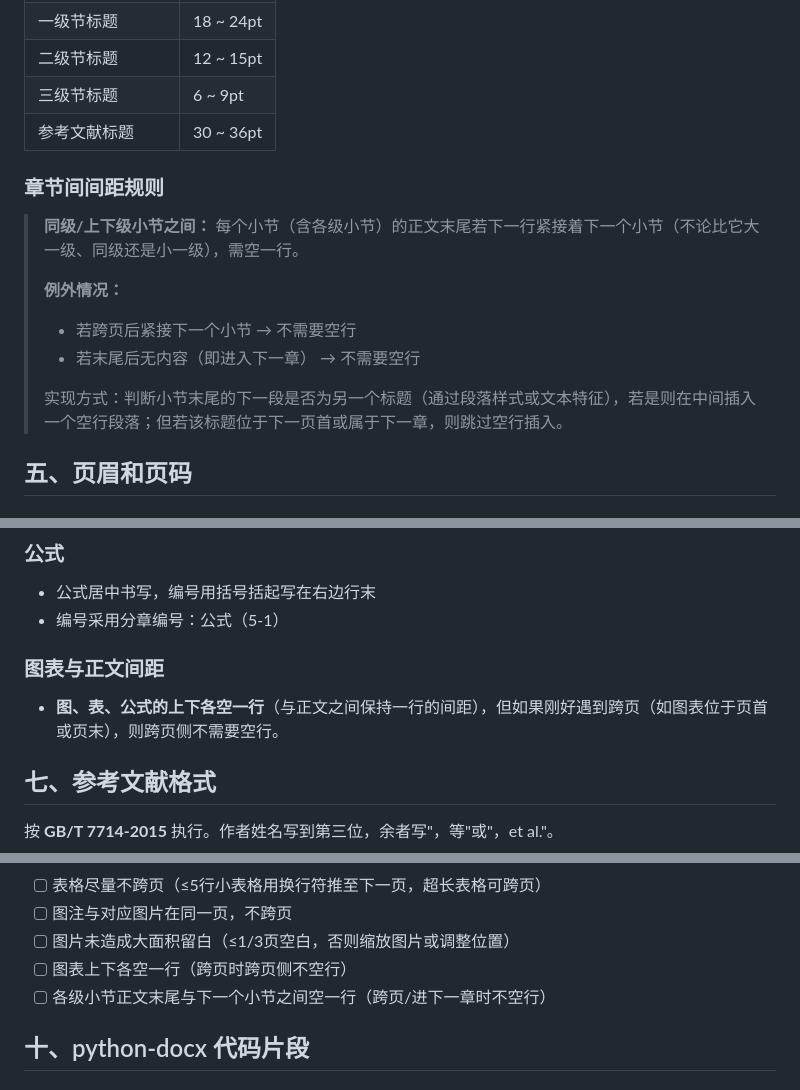
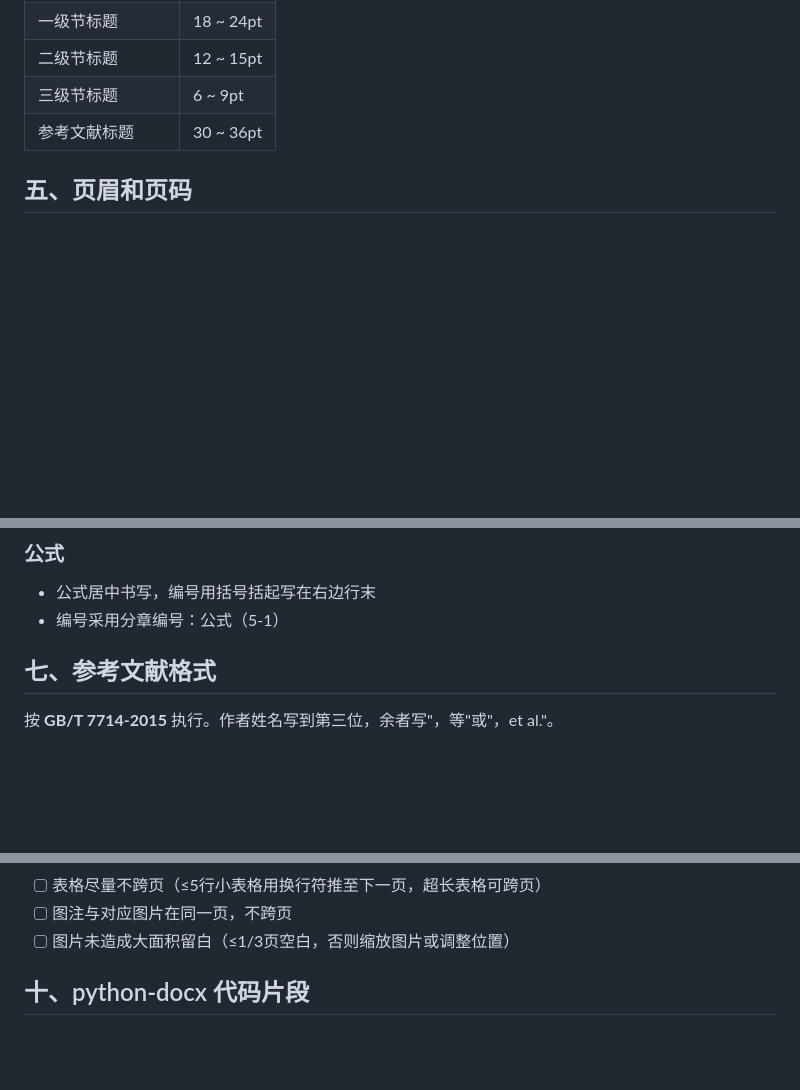
Before and after one commit to uaeiii/docx-format, a Markdown page: SKILL.md, 3 parts joined by grey strips. Rendered like a GitHub page; blank space fills up the shorter version.

Commit message:
Revert v1.5.0: remove spacing rules

```diff
--- a/SKILL.md
+++ b/SKILL.md
@@ -130,16 +130,6 @@ metadata:
 | 三级节标题 | 6 ~ 9pt |
 | 参考文献标题 | 30 ~ 36pt |
 
-### 章节间间距规则
-
-> **同级/上下级小节之间：** 每个小节（含各级小节）的正文末尾若下一行紧接着下一个小节（不论比它大一级、同级还是小一级），需空一行。
->
-> **例外情况：**
-> - 若跨页后紧接下一个小节 → 不需要空行
-> - 若末尾后无内容（即进入下一章） → 不需要空行
->
-> 实现方式：判断小节末尾的下一段是否为另一个标题（通过段落样式或文本特征），若是则在中间插入一个空行段落；但若该标题位于下一页首或属于下一章，则跳过空行插入。
-
 ## 五、页眉和页码
 
 ### 页眉（从第一章开始，宋体五号居中，下加横线）
@@ -175,9 +165,6 @@ metadata:
 ### 公式
 - 公式居中书写，编号用括号括起写在右边行末
 - 编号采用分章编号：公式（5-1）
-
-### 图表与正文间距
-- **图、表、公式的上下各空一行**（与正文之间保持一行的间距），但如果刚好遇到跨页（如图表位于页首或页末），则跨页侧不需要空行。
 
 ## 七、参考文献格式
 
@@ -237,8 +224,6 @@ metadata:
 - [ ] 表格尽量不跨页（≤5行小表格用换行符推至下一页，超长表格可跨页）
 - [ ] 图注与对应图片在同一页，不跨页
 - [ ] 图片未造成大面积留白（≤1/3页空白，否则缩放图片或调整位置）
-- [ ] 图表上下各空一行（跨页时跨页侧不空行）
-- [ ] 各级小节正文末尾与下一个小节之间空一行（跨页/进下一章时不空行）
 
 ## 十、python-docx 代码片段
 
```
